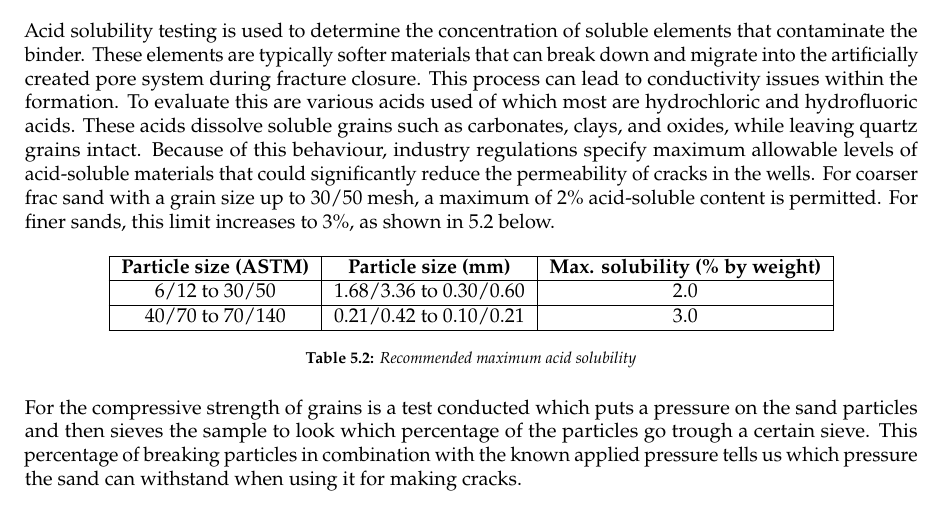
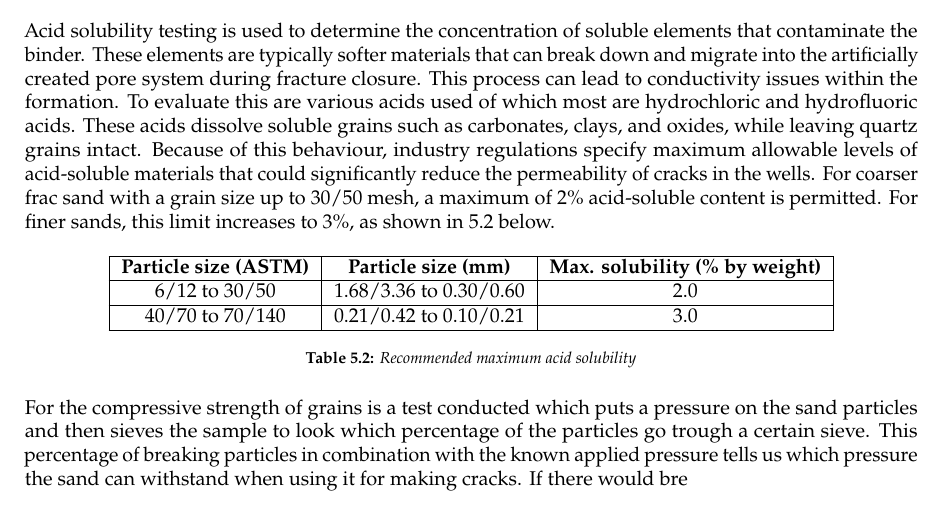
Before and after one commit to Njeapp2/bibtex, a LaTeX thesis (report.tex, which reads mainmatter/5-SandExtraction.tex): part of page 46 of 102, cut so that both start at the same text. Compiled offline with pdfLaTeX.

Commit message:
Update on Overleaf.

```diff
--- a/mainmatter/5-SandExtraction.tex
+++ b/mainmatter/5-SandExtraction.tex
@@ -232,6 +232,7 @@ For coarser frac sand with a grain size up to 30/50 mesh, a maximum of 2\% acid-
 \end{table}
 
 For the compressive strength of grains is a test conducted which puts a pressure on the sand particles and then sieves the sample to look which percentage of the particles go trough a certain sieve. This percentage of breaking particles in combination with the known applied pressure tells us which pressure the sand can withstand when using it for making cracks.
+If there would bre
 
 
 \subsection{Consequences of dry sand mining}
```
Also changed, not shown: mainmatter/6-Hydroanalysis.tex (+0 -1 lines).
